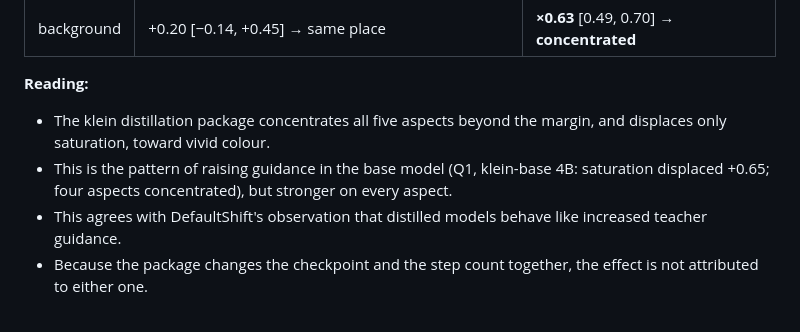
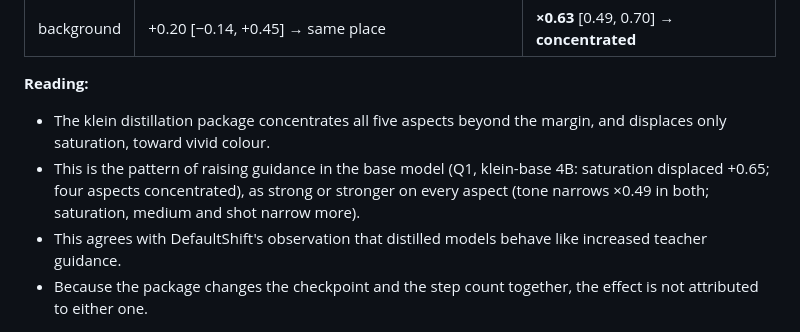
Before and after one commit to ydvislab/t2icomparison, a Markdown page: results/q3/RESULTS.md, the part around the change. GitHub-like rendering.

Commit message:
Q3 note: tone narrows equally in Q1 and Q3

```diff
--- a/results/q3/RESULTS.md
+++ b/results/q3/RESULTS.md
@@ -18,7 +18,7 @@ Run 2026-10-14 with `experiments/model_study/analysis/q2_q3.py`. The server copy
 
 **Reading:**
 - The klein distillation package concentrates all five aspects beyond the margin, and displaces only saturation, toward vivid colour.
-- This is the pattern of raising guidance in the base model (Q1, klein-base 4B: saturation displaced +0.65; four aspects concentrated), but stronger on every aspect.
+- This is the pattern of raising guidance in the base model (Q1, klein-base 4B: saturation displaced +0.65; four aspects concentrated), as strong or stronger on every aspect (tone narrows ×0.49 in both; saturation, medium and shot narrow more).
 - This agrees with DefaultShift's observation that distilled models behave like increased teacher guidance.
 - Because the package changes the checkpoint and the step count together, the effect is not attributed to either one.
 
```
